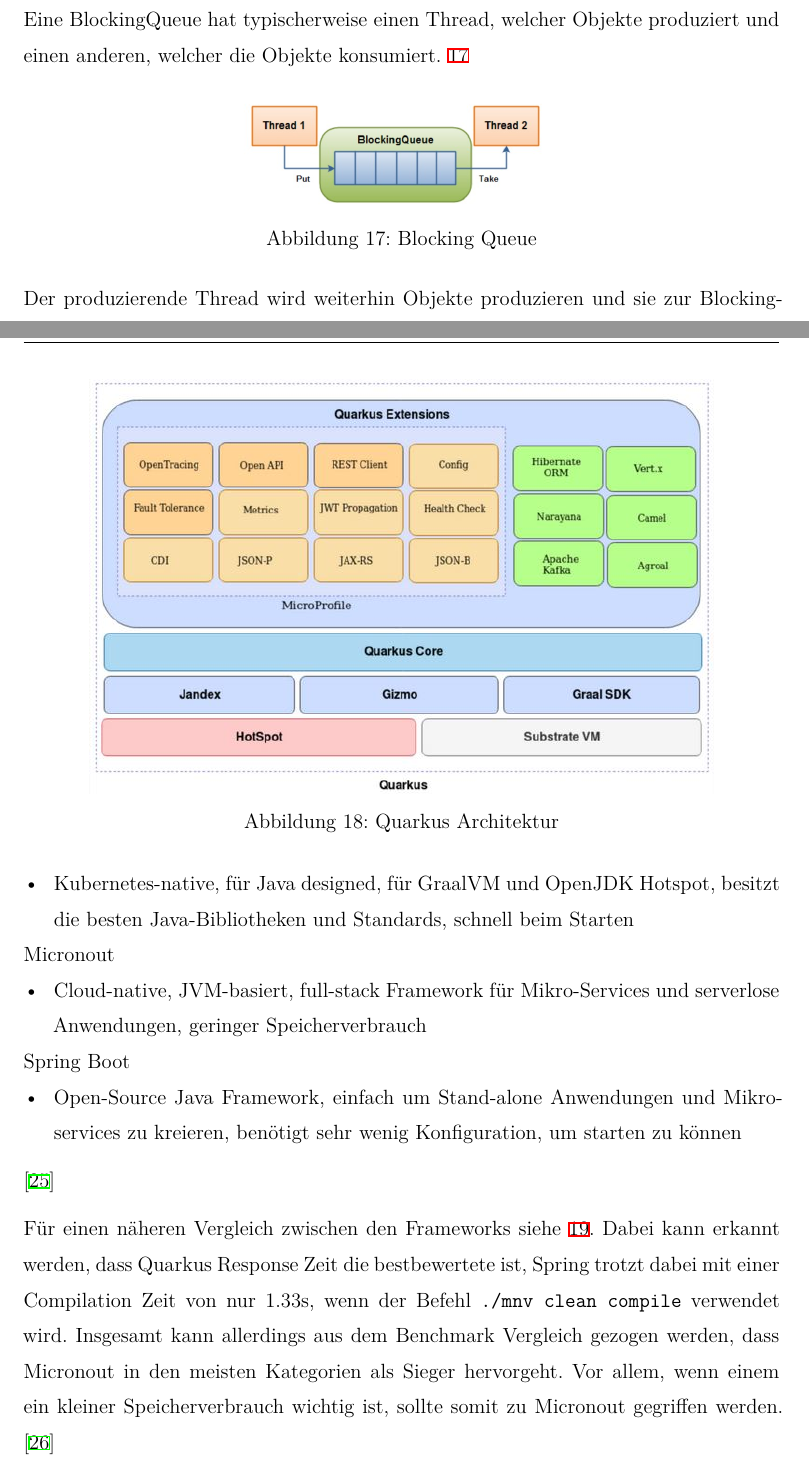
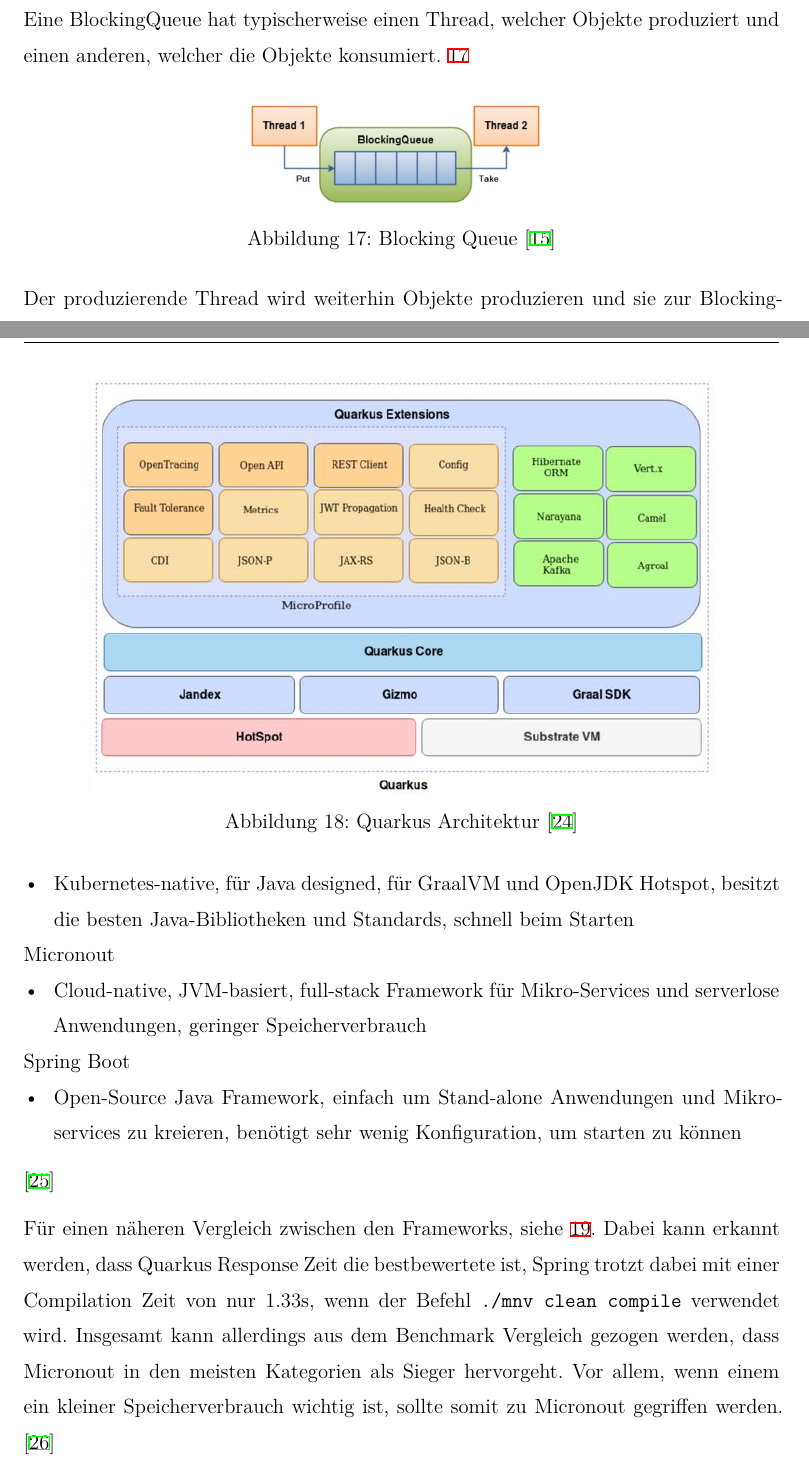
Before and after one commit to Zwerg93/Diplscreibteil, a LaTeX thesis (Lademanager/thesis.tex, which reads Lademanager/sections/Flexlogger/Quarkus.tex, Lademanager/sections/Flexlogger/Threads.tex): two parts of pages 60 and 70 of 86, joined at a grey line, cut so that both start at the same text. Compiled offline with XeLaTeX.

Commit message:
bild quellen added

```diff
--- a/Lademanager/sections/Flexlogger/Quarkus.tex
+++ b/Lademanager/sections/Flexlogger/Quarkus.tex
@@ -25,7 +25,7 @@
 \begin{figure}
     \centering
     \includegraphics[scale=0.9]{pics/quarkusArchitektur.JPG}
-    \caption{Quarkus Architektur}
+    \caption{Quarkus Architektur \cite{QuarkusBuch}}
     \label{fig:impl:QuarkusArchitektur}
 \end{figure}
 
@@ -47,7 +47,7 @@
 \end{compactitem}
 \cite{Micr/QuarBenchmark}
 
-Für einen näheren Vergleich zwischen den Frameworks siehe \ref{fig:impl:Quarkusbenchmark}. Dabei kann erkannt werden, dass Quarkus Response Zeit die bestbewertete ist, Spring trotzt dabei mit einer Compilation Zeit von nur 1.33s, wenn der Befehl \texttt{./mnv clean compile} verwendet wird. Insgesamt kann allerdings aus dem Benchmark Vergleich gezogen werden, dass Micronout in den meisten Kategorien als Sieger hervorgeht. Vor allem, wenn einem ein kleiner Speicherverbrauch wichtig ist, sollte somit zu Micronout gegriffen werden. \cite{MicrVSQuarVSSprin}
+Für einen näheren Vergleich zwischen den Frameworks, siehe \ref{fig:impl:Quarkusbenchmark}. Dabei kann erkannt werden, dass Quarkus Response Zeit die bestbewertete ist, Spring trotzt dabei mit einer Compilation Zeit von nur 1.33s, wenn der Befehl \texttt{./mnv clean compile} verwendet wird. Insgesamt kann allerdings aus dem Benchmark Vergleich gezogen werden, dass Micronout in den meisten Kategorien als Sieger hervorgeht. Vor allem, wenn einem ein kleiner Speicherverbrauch wichtig ist, sollte somit zu Micronout gegriffen werden. \cite{MicrVSQuarVSSprin}
 
 \begin{figure}
     \centering
--- a/Lademanager/sections/Flexlogger/Threads.tex
+++ b/Lademanager/sections/Flexlogger/Threads.tex
@@ -76,7 +76,7 @@
 \begin{figure}[h t]
     \centering
     \includegraphics[scale=0.5]{pics/blockingQueue.jpg}
-    \caption{Blocking Queue}
+    \caption{Blocking Queue \cite{javaBlockingQueue}}
     \label{fig:impl:BlockingQueue}
 \end{figure}
 
```
Also changed, not shown: Lademanager/thesis.pdf, Lademanager/sections/Flexlogger/Quarkus.tex (2 more changed lines), 7 other files.
